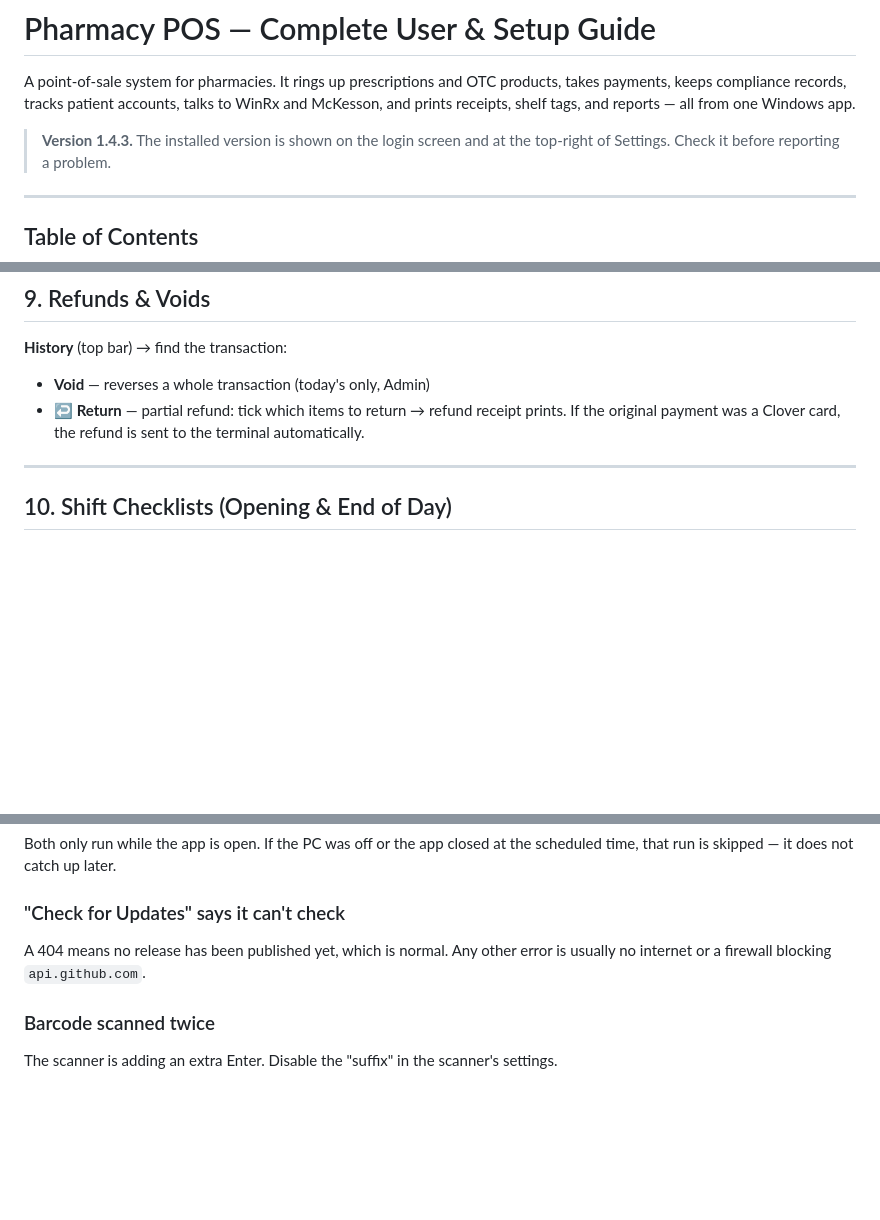
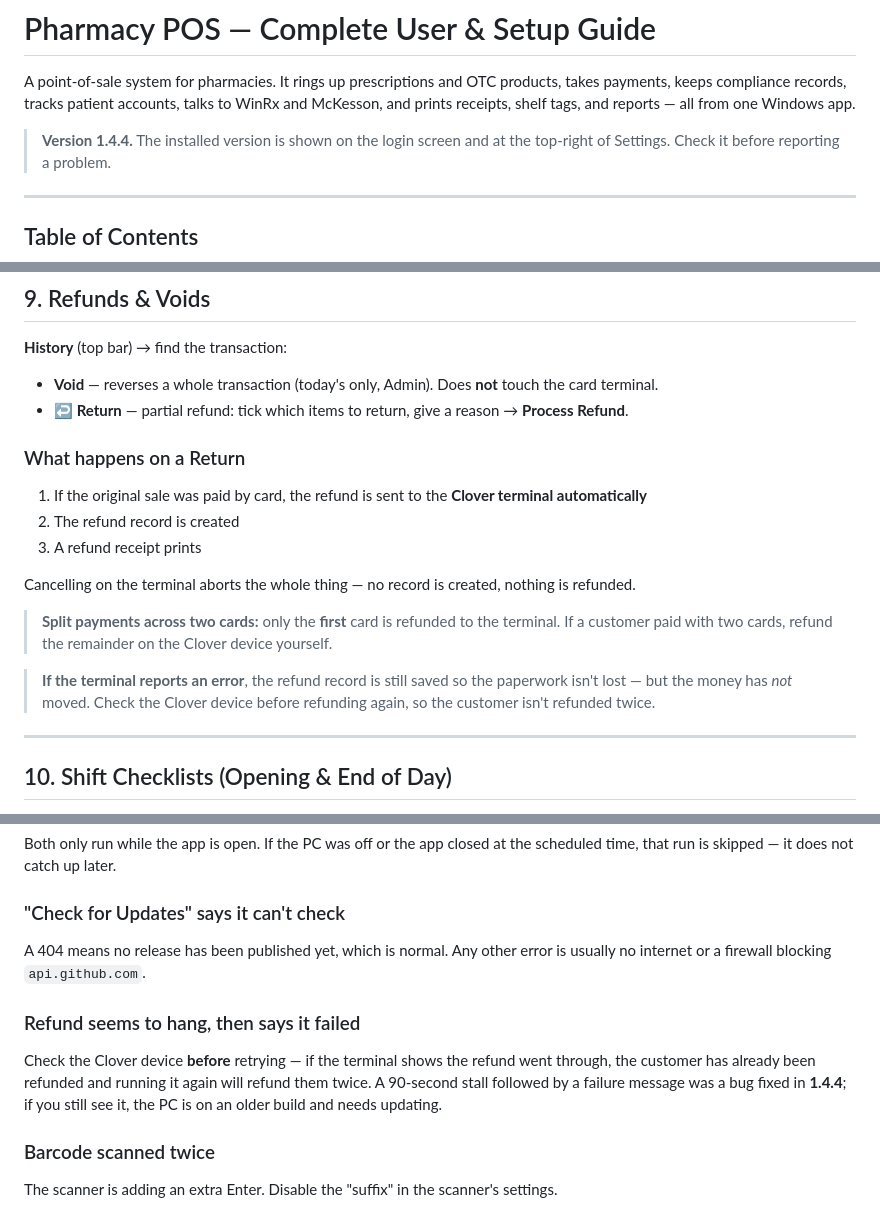
Before and after one commit to BC-Pharmacy-Softwares/pharmacy-pos, a Markdown page: README.md, 3 parts joined by grey strips. GitHub-like rendering; blank space fills up the shorter version.

Commit message:
docs: README to v1.4.4 + document refund behaviour
The guide still said 1.4.3 in three places (header note, installer
filename, footer) after the 1.4.4 bump. Left the line crediting the
manual-card-entry fix to 1.4.3 — that's historically correct.

Section 9 now describes what a Return actually does, plus two things
staff need to know and neither was written down:
- split payments across two cards only refund the FIRST card to the
  terminal; the rest must be refunded on the device by hand
- a terminal error still saves the refund record, so check the Clover
  before retrying or the customer gets refunded twice

Adds a troubleshooting entry for the hang-then-fail symptom fixed in
1.4.4, since PCs on older builds will still show it.

Co-Authored-By: Claude Opus 5 <noreply@anthropic.com>

```diff
--- a/README.md
+++ b/README.md
@@ -4,7 +4,7 @@ A point-of-sale system for pharmacies. It rings up prescriptions and OTC product
 takes payments, keeps compliance records, tracks patient accounts, talks to WinRx and
 McKesson, and prints receipts, shelf tags, and reports — all from one Windows app.
 
-> **Version 1.4.3.** The installed version is shown on the login screen and at the
+> **Version 1.4.4.** The installed version is shown on the login screen and at the
 > top-right of Settings. Check it before reporting a problem.
 
 ---
@@ -373,9 +373,22 @@ report as bad debt.
 ## 9. Refunds & Voids
 
 **History** (top bar) → find the transaction:
-- **Void** — reverses a whole transaction (today's only, Admin)
-- **↩ Return** — partial refund: tick which items to return → refund receipt prints.
-  If the original payment was a Clover card, the refund is sent to the terminal automatically.
+- **Void** — reverses a whole transaction (today's only, Admin). Does **not** touch the card terminal.
+- **↩ Return** — partial refund: tick which items to return, give a reason → **Process Refund**.
+
+### What happens on a Return
+1. If the original sale was paid by card, the refund is sent to the **Clover terminal automatically**
+2. The refund record is created
+3. A refund receipt prints
+
+Cancelling on the terminal aborts the whole thing — no record is created, nothing is refunded.
+
+> **Split payments across two cards:** only the **first** card is refunded to the terminal.
+> If a customer paid with two cards, refund the remainder on the Clover device yourself.
+
+> **If the terminal reports an error**, the refund record is still saved so the paperwork isn't
+> lost — but the money has *not* moved. Check the Clover device before refunding again, so the
+> customer isn't refunded twice.
 
 ---
 
@@ -599,6 +612,12 @@ scheduled time, that run is skipped — it does not catch up later.
 A 404 means no release has been published yet, which is normal. Any other error is
 usually no internet or a firewall blocking `api.github.com`.
 
+### Refund seems to hang, then says it failed
+Check the Clover device **before** retrying — if the terminal shows the refund went through,
+the customer has already been refunded and running it again will refund them twice.
+A 90-second stall followed by a failure message was a bug fixed in **1.4.4**; if you still
+see it, the PC is on an older build and needs updating.
+
 ### Barcode scanned twice
 The scanner is adding an extra Enter. Disable the "suffix" in the scanner's settings.
 
```
Also changed, not shown: other parts of README.md (+2 -2 lines).
